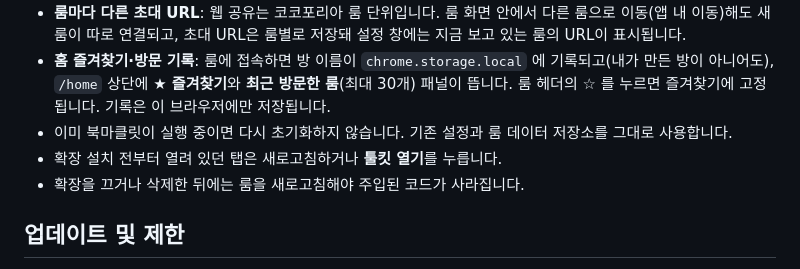
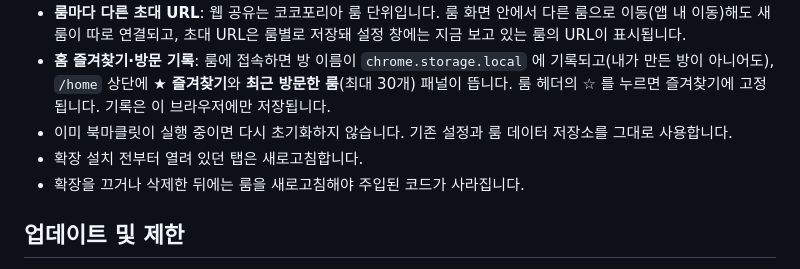
Before and after one commit to asp0902/CCFOLIA_bookmarklet, a Markdown page: extension/personal/README.md, the part around the change. Rendered like a GitHub page.

Commit message:
README: remove the toolkit button mention
Co-Authored-By: Claude Sonnet 5.5 <noreply@anthropic.com>

```diff
--- a/extension/personal/README.md
+++ b/extension/personal/README.md
@@ -18,7 +18,7 @@
 - **룸마다 다른 초대 URL**: 웹 공유는 코코포리아 룸 단위입니다. 룸 화면 안에서 다른 룸으로 이동(앱 내 이동)해도 새 룸이 따로 연결되고, 초대 URL은 룸별로 저장돼 설정 창에는 지금 보고 있는 룸의 URL이 표시됩니다.
 - **홈 즐겨찾기·방문 기록**: 룸에 접속하면 방 이름이 `chrome.storage.local` 에 기록되고(내가 만든 방이 아니어도), `/home` 상단에 **★ 즐겨찾기**와 **최근 방문한 룸**(최대 30개) 패널이 뜹니다. 룸 헤더의 ☆ 를 누르면 즐겨찾기에 고정됩니다. 기록은 이 브라우저에만 저장됩니다.
 - 이미 북마클릿이 실행 중이면 다시 초기화하지 않습니다. 기존 설정과 룸 데이터 저장소를 그대로 사용합니다.
-- 확장 설치 전부터 열려 있던 탭은 새로고침하거나 **툴킷 열기**를 누릅니다.
+- 확장 설치 전부터 열려 있던 탭은 새로고침합니다.
 - 확장을 끄거나 삭제한 뒤에는 룸을 새로고침해야 주입된 코드가 사라집니다.
 
 ## 업데이트 및 제한
```
